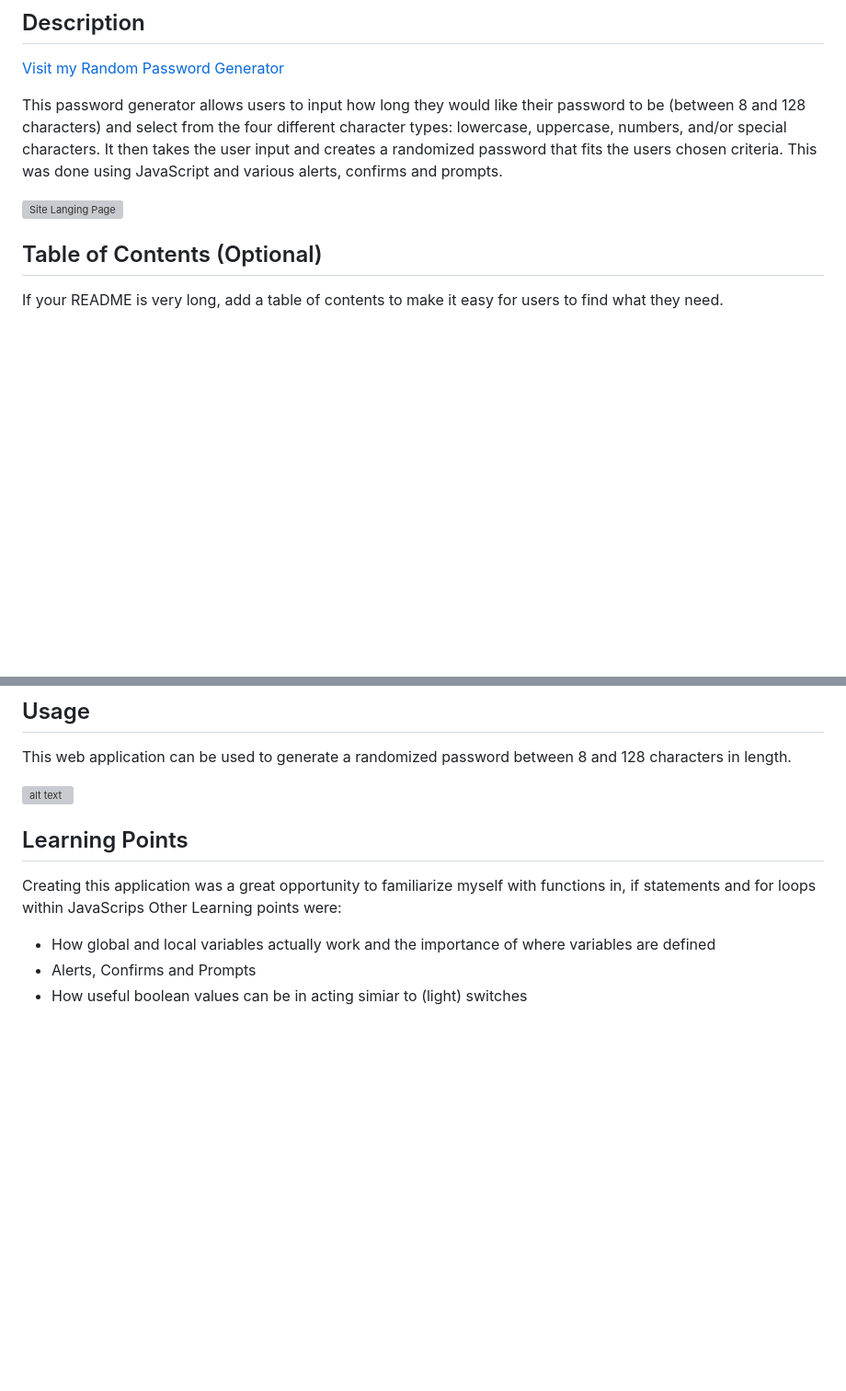
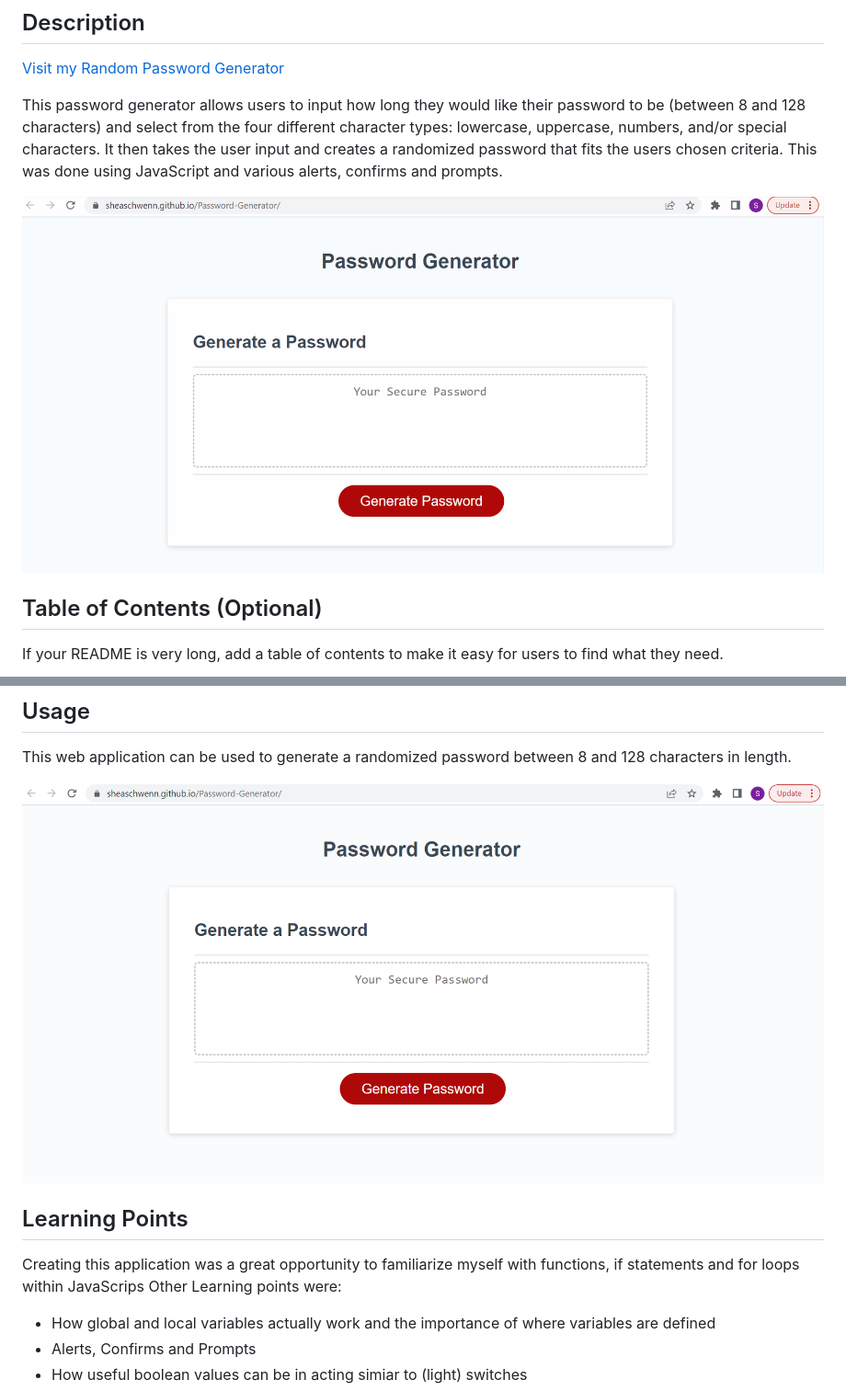
Before and after one commit to sheaschwenn/Password-Generator, a Markdown page: README.md, 2 parts joined by grey strips. Shown: that part at 92% size. GitHub-like rendering; pictures changed too: Assets/password-generator.gif (added), Assets/password-screenshot.png (added); blank space fills up the shorter version; grey boxes are pictures that could not be loaded.

Commit message:
Added gif and image to README

```diff
--- a/README.md
+++ b/README.md
@@ -19,7 +19,7 @@ Random password generator created using JavaScript
 This password generator allows users to input how long they would like their password to be (between 8 and 128 characters) and select from the four different character types: lowercase, uppercase, numbers, and/or special characters.  It then takes the user input and creates a randomized password that fits the users chosen criteria. This was done using JavaScript and various alerts, confirms and prompts.
 
 
-![Site Langing Page](./site.gif)
+![Password Generator in Use](./Assets/password-generator.gif)
 
 
 ## Table of Contents (Optional)
@@ -55,12 +55,12 @@ Creating a function that will randomly pick an item out of any array that it is
 This web application can be used to generate a randomized password between 8 and 128 characters in length.
 
 
-![alt text](assets/images/screenshot.png)
+![Screen shot of Password Generator](./Assets/password-screenshot.png)
 
 
 
 ## Learning Points
-Creating this application was a great opportunity to familiarize myself with functions in, if statements and for loops within JavaScrips
+Creating this application was a great opportunity to familiarize myself with functions, if statements and for loops within JavaScrips
 Other Learning points were:
 * How global and local variables actually work and the importance of where variables are defined
 * Alerts, Confirms and Prompts
```
Also changed, not shown: other parts of README.md (+2 -0 lines), Assets/03-javascript-challenge-demo.png (deleted), 1 other file.
